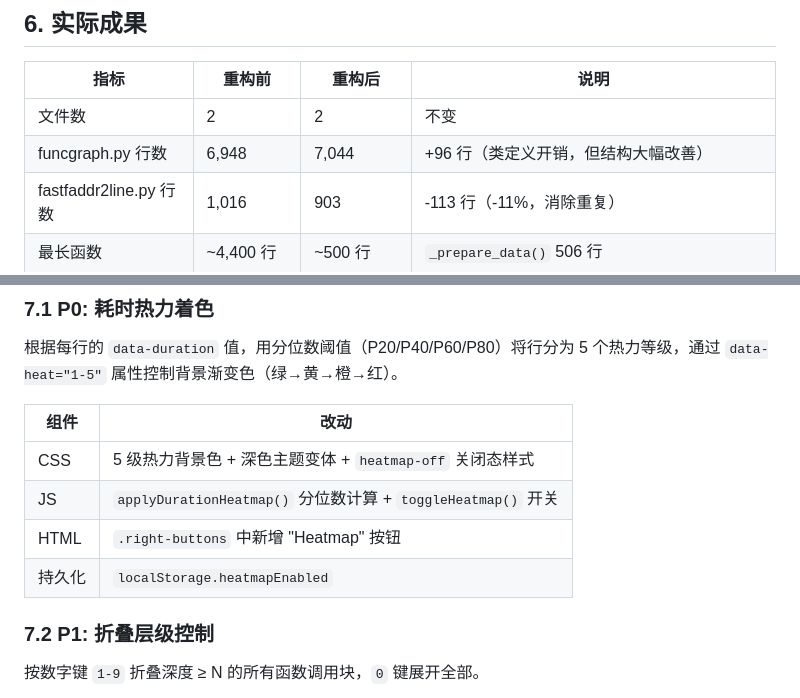
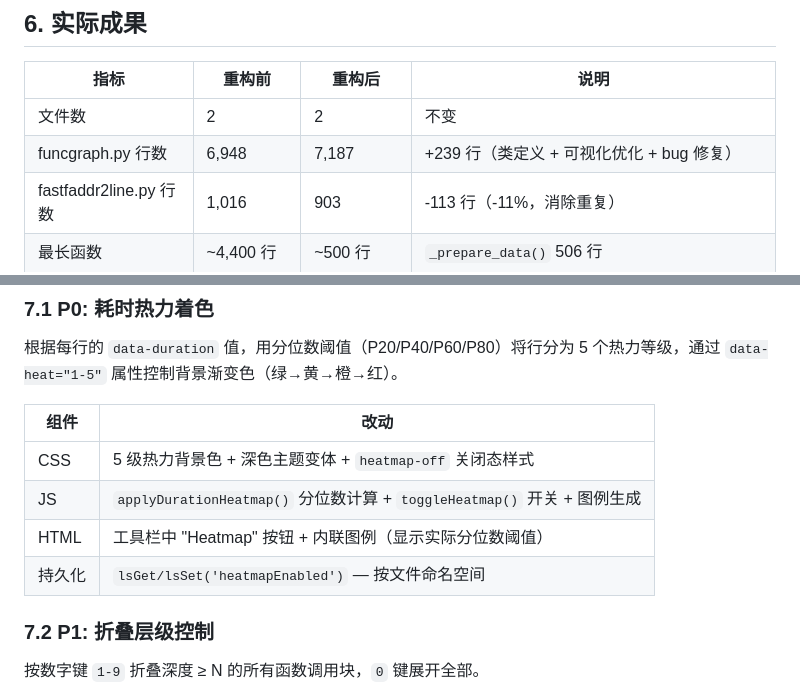
Before and after one commit to pengdonglin137/FuncGraph, a Markdown page: docs/plans/2026-03-06-refactor-design.md, 2 parts joined by grey strips. Rendered like a GitHub page.

```diff
--- a/docs/plans/2026-03-06-refactor-design.md
+++ b/docs/plans/2026-03-06-refactor-design.md
@@ -423,7 +423,7 @@ def main()
 | 指标 | 重构前 | 重构后 | 说明 |
 |------|--------|--------|------|
 | 文件数 | 2 | 2 | 不变 |
-| funcgraph.py 行数 | 6,948 | 7,044 | +96 行（类定义开销，但结构大幅改善） |
+| funcgraph.py 行数 | 6,948 | 7,187 | +239 行（类定义 + 可视化优化 + bug 修复） |
 | fastfaddr2line.py 行数 | 1,016 | 903 | -113 行（-11%，消除重复） |
 | 最长函数 | ~4,400 行 | ~500 行 | `_prepare_data()` 506 行 |
 | 类 | 0 | 4 | FtraceLine, FtraceParser, AddressResolver, HtmlGenerator |
@@ -462,9 +462,9 @@ def main()
 | 组件 | 改动 |
 |------|------|
 | CSS | 5 级热力背景色 + 深色主题变体 + `heatmap-off` 关闭态样式 |
-| JS | `applyDurationHeatmap()` 分位数计算 + `toggleHeatmap()` 开关 |
-| HTML | `.right-buttons` 中新增 "Heatmap" 按钮 |
-| 持久化 | `localStorage.heatmapEnabled` |
+| JS | `applyDurationHeatmap()` 分位数计算 + `toggleHeatmap()` 开关 + 图例生成 |
+| HTML | 工具栏中 "Heatmap" 按钮 + 内联图例（显示实际分位数阈值） |
+| 持久化 | `lsGet/lsSet('heatmapEnabled')` — 按文件命名空间 |
 
 ### 7.2 P1: 折叠层级控制
 
```
Also changed, not shown: other parts of docs/plans/2026-03-06-refactor-design.md (+37 -1 lines), CLAUDE.md (+6 -3 lines).
